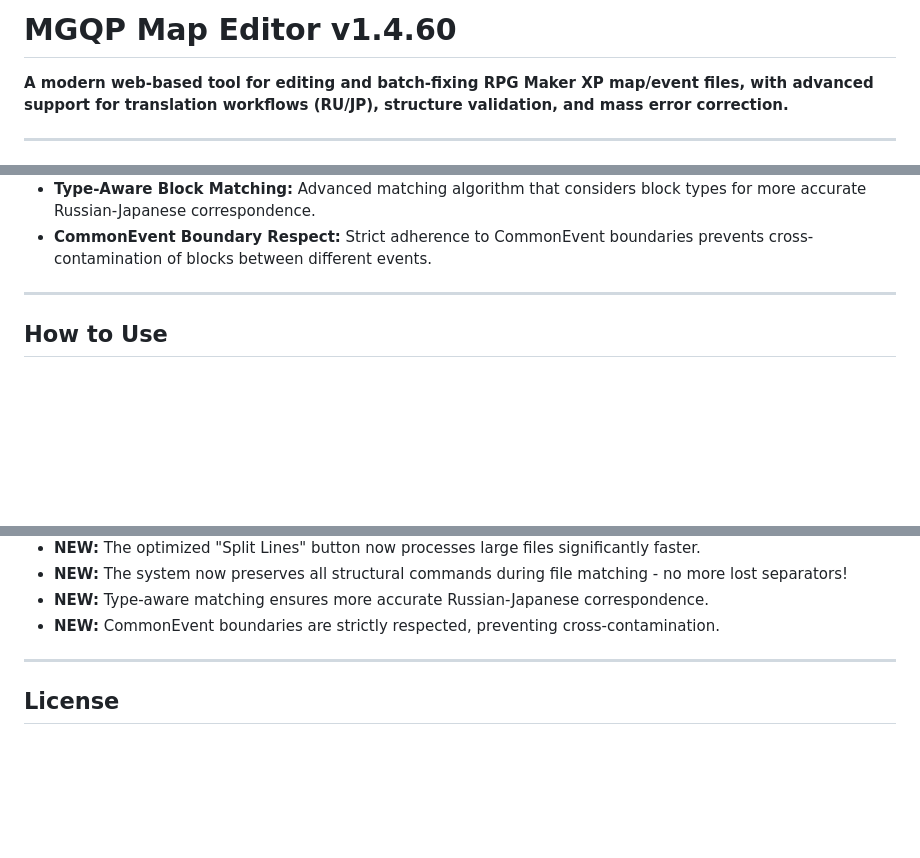
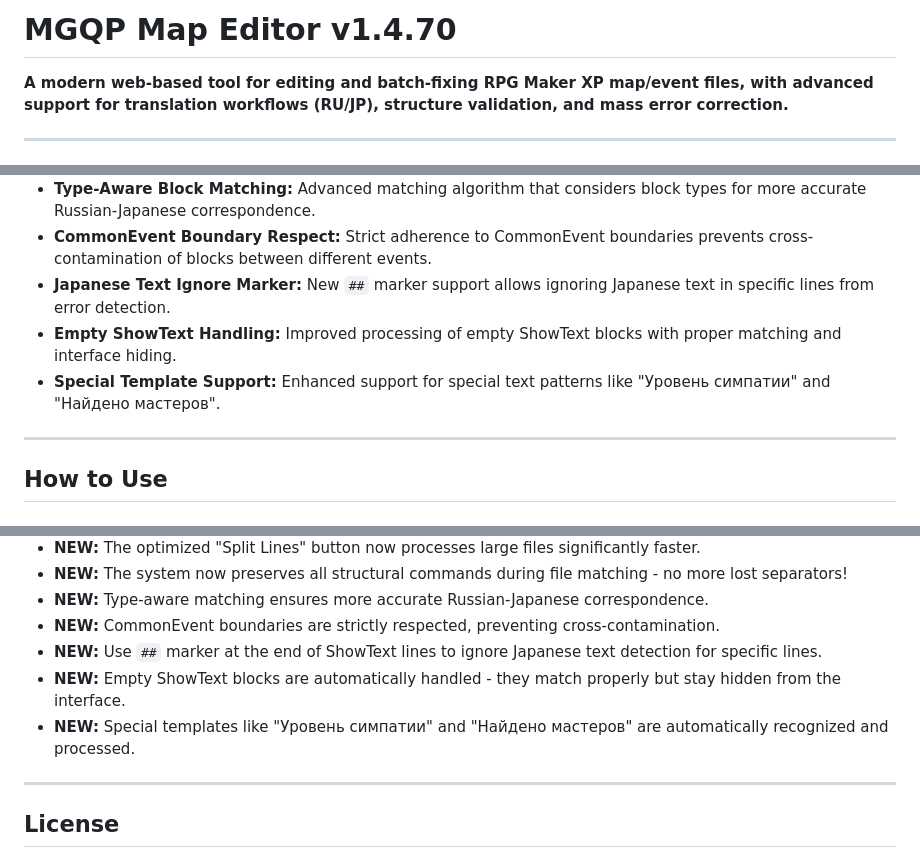
Before and after one commit to Glaive-Free-Fire/MGQP-Map-Editor, a Markdown page: README.md, 3 parts joined by grey strips. Rendered like a GitHub page; blank space fills up the shorter version.

```diff
--- a/README.md
+++ b/README.md
@@ -1,4 +1,4 @@
-# MGQP Map Editor v1.4.60
+# MGQP Map Editor v1.4.70
 
 **A modern web-based tool for editing and batch-fixing RPG Maker XP map/event files, with advanced support for translation workflows (RU/JP), structure validation, and mass error correction.**
 
@@ -48,6 +48,9 @@
 - **Comprehensive Logging:** Detailed diagnostic logging for troubleshooting complex file structure issues.
 - **Type-Aware Block Matching:** Advanced matching algorithm that considers block types for more accurate Russian-Japanese correspondence.
 - **CommonEvent Boundary Respect:** Strict adherence to CommonEvent boundaries prevents cross-contamination of blocks between different events.
+- **Japanese Text Ignore Marker:** New `##` marker support allows ignoring Japanese text in specific lines from error detection.
+- **Empty ShowText Handling:** Improved processing of empty ShowText blocks with proper matching and interface hiding.
+- **Special Template Support:** Enhanced support for special text patterns like "Уровень симпатии" and "Найдено мастеров".
 
 ---
 
@@ -269,6 +325,9 @@
 - **NEW:** The system now preserves all structural commands during file matching - no more lost separators!
 - **NEW:** Type-aware matching ensures more accurate Russian-Japanese correspondence.
 - **NEW:** CommonEvent boundaries are strictly respected, preventing cross-contamination.
+- **NEW:** Use `##` marker at the end of ShowText lines to ignore Japanese text detection for specific lines.
+- **NEW:** Empty ShowText blocks are automatically handled - they match properly but stay hidden from the interface.
+- **NEW:** Special templates like "Уровень симпатии" and "Найдено мастеров" are automatically recognized and processed.
 
 ---
 
```
Also changed, not shown: other parts of README.md (+53 -0 lines).
